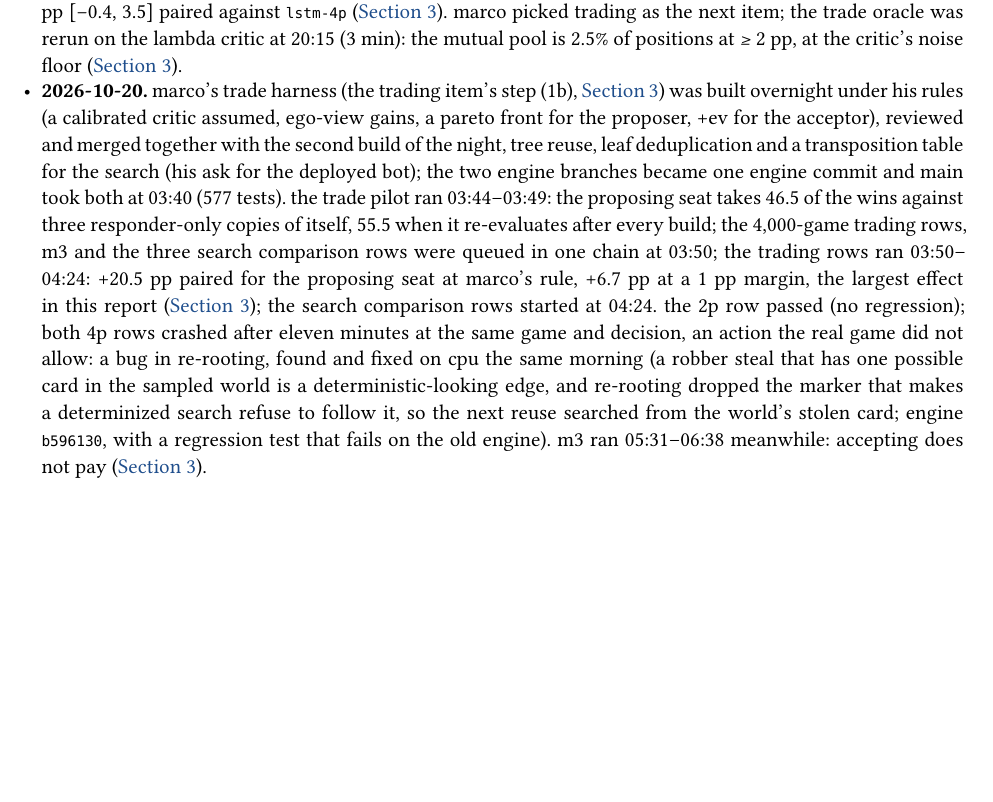
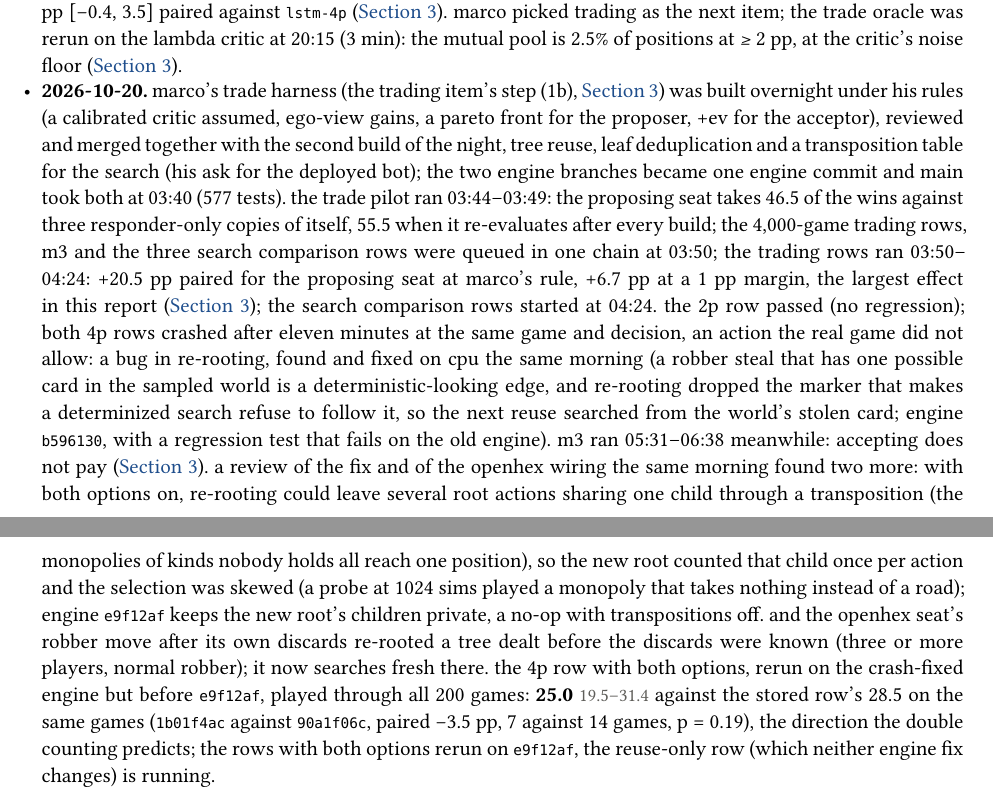
Before and after one commit to mcrco/catanrl-v2, a Typst document (report/report.typ): part of page 15 of 15 before the commit and two parts of pages 15 and 16 of 16 after it, the two joined at a grey line, cut so that both start at the same text, the shorter picture padded with empty space. The pictures show the PDF file report/report.pdf that the author committed with the source.

Commit message:
Report: the review's two fixes (shared root children under transpositions after re-rooting, engine e9f12af; the OpenHex robber after our discards) and the 4p both-options row on the pre-e9f12af engine (25.0 vs 28.5 on the same games, p 0.19)
Co-Authored-By: Claude Opus 5.5 <noreply@anthropic.com>
Claude-Session: https://claude.ai/code/session_01EzjTHdCtZQL2RxQ9Q2ew7C

```diff
--- a/report/report.typ
+++ b/report/report.typ
@@ -240,4 +240,4 @@ the list, with a box per idea; sub-bullets are the thinking so far and what has
 - *2026-10-17.* this write-up. launched `puffer-graph2/full`'s missing search finals (MCTS 1024 and 4096 sims, one determinization, vs the belief-averaged policy) and `ppo-mixed` (2–4 players, BASE-shaped boards); the two shared the gpu badly (training at half speed, search at zero finished games in ten minutes), so the finals were stopped and go back in the queue behind the training run: one gpu job at a time from now on. started worktrees for the CNN port, the LSTM policy, the exact tracker, the trade oracle and a wandb mirror; all five were implemented, reviewed and merged into one integration branch the same day (main takes it once the gpu is idle, because the eval provenance hashes the code on disk and a live run refuses to continue under changed code). `ppo-mixed` backfilled to wandb and re-synced every 20 minutes. later the same day: the aux head (predict the hidden features) implemented and verified in a sixth worktree; the integration branch now also mirrors every real run to wandb by default. evening: the LLM player (eval half) built and verified in a seventh worktree. `ppo-mixed` finished at 13:54 (11.5 h): 92.3 / 81.1 / 77.0 vs F in 2p / 3p / 4p, 73.9 zero-shot on blob maps, loses head to head to both specialists (@sec:ideas). the search finals started right after.
 - *2026-10-18.* the search finals finished at 01:31 (11.5 h): MCTS beats the belief-averaged policy 53.4% at 1024 sims and 55.2% at 4096. main merged with the integration branch (tracker, cnn, lstm, trade oracle, wandb mirror, aux head, llm player), engine rebuilt, `arch-ablation` launched at 01:37 (graph-s, then mlp, cnn, lstm). the repo went public on github the same morning (submodule branches pushed to `mcrco/cppanatron`, `mcrco/catanatron` and a `mcrco/PufferLib` fork). the ablation finished at 13:08: graph ≈ lstm > cnn > mlp (section 1). `aux-hidden` launched at 13:11 and finished at 14:53 (1.7 h): 89.1 vs F and 47.7 head to head against the plain cell, so the hidden-feature head is a small regulariser and nothing more in 2p (@sec:ideas). `tracker-modes` ran 14:53–14:57: exact 40.4 / pool 52.7 is a slot-order artifact, not the tracker (diagnosed on cpu the same afternoon; the `ppo-mixed` 4p head to head has the same flaw, `slot-order` queued). the critic-fix sweep ran 14:58–16:00: lambda targets put the seat sum on the realized sum within 20 epochs in every arm, the undiscounted critic sums to 1.00, the policy unchanged (@sec:recipe). `slot-order` ran at 16:00 (one minute, 4,000 games): over both orders the 4p specialist beats the generalist by 2.7 pp paired, not 14. `search-4p` ran 16:33–17:45 (400 games): MCTS 27.0 share against a parity of 25 in 4p. the `PREDICT` agent (act on the predicted hidden features) was built, reviewed and verified in an eighth worktree during the afternoon; main took it at 17:44 and `predict-vs-belief` ran 17:45–18:03: one predicted row ties sixteen sampled worlds (50.4 head to head, 94.7 vs F). `puffer-graph2/public` launched at 18:03 (8 h of training, then its finals).
 - *2026-10-19.* the critic fix became the default (`critic_targets: lambda`, `critic_gamma: 1`; the older yamls pin the old values so no stored run is re-keyed), and three experiments were queued behind the public run's finals, cheapest first: `tracker-search`, `search-4p-2000`, `aux-hidden-4p`. `puffer-graph2/public` finished training at 02:06 (7.95 h, as `full`): 95.0 vs F as a plain fair policy, the same as `full`'s belief-averaged 95.1, so the hidden dev cards buy nothing in 2p (@sec:recipe); its MCTS finals started at 02:07 and finished at 07:10 (5.0 h, half the estimate: a one-forward opponent, 256 games in flight): MCTS 54.9 at 1024 / 55.2 at 4096 over the raw `public` policy, the `full` network's edge again. `tracker-search` ran 07:11–07:38 (27 min, 400 games): exact and pool tie exactly, 193 wins each over both slot orders, because the two games of a pair are mostly the same game (@sec:ideas). `search-4p-2000` ran 07:38–10:15 (2.6 h, 2,000 games): 26.9 share against a parity of 25, the same two-point edge as the 400-game table, now measured to ±2 (@sec:recipe). `aux-hidden-4p` ran 10:15–14:02 (two arms of 1.9 h, then the finals): the hidden-feature head does not move the 4p policy either, 64.0 against 63.2 vs three F and 42.5 against 42.5 head to head over both slot orders, although at 4p it recovers only half of the hands' variance (R² 0.5–0.6 against 0.9–1.0 in 2p); the two arms are the first from-scratch runs under the lambda critic default, whose seat sum lands on the realized 1.00 by epoch 220 where `ppo-4p`'s never did (@sec:ideas, @sec:recipe). `lstm-4p` ran 14:18–16:58 (2.53 h), the markov item's 4p check: the lstm beats the markov `graph-s` cell head to head over both slot orders, 45.2 against 40.8, +4.4 pp [2.4, 6.3] on 8,000 games, where in 2p it tied; against three F the two are 65.5 and 64.0, inside the noise (@sec:ideas). marco's follow-up, the hidden-feature head on the lstm's memory to measure whether the memory reads hands, needed the recurrent aux path (built, reviewed and merged in the afternoon, `tests/test_lstm_aux.py`); `lstm-aux-4p` ran 17:00–19:41 (2.58 h): the head on the memory predicts the hands no better than the markov head (resources R² 0.47–0.55 against 0.48–0.59, the rest equal), so the memory's four points are not hand reading; the policy 66.2 vs F and +1.5 pp [−0.4, 3.5] paired against `lstm-4p` (@sec:ideas). marco picked trading as the next item; the trade oracle was rerun on the lambda critic at 20:15 (3 min): the mutual pool is 2.5% of positions at ≥ 2 pp, at the critic's noise floor (@sec:ideas).
-- *2026-10-20.* marco's trade harness (the trading item's step (1b), @sec:ideas) was built overnight under his rules (a calibrated critic assumed, ego-view gains, a pareto front for the proposer, +ev for the acceptor), reviewed and merged together with the second build of the night, tree reuse, leaf deduplication and a transposition table for the search (his ask for the deployed bot); the two engine branches became one engine commit and main took both at 03:40 (577 tests). the trade pilot ran 03:44–03:49: the proposing seat takes 46.5 of the wins against three responder-only copies of itself, 55.5 when it re-evaluates after every build; the 4,000-game trading rows, m3 and the three search comparison rows were queued in one chain at 03:50; the trading rows ran 03:50–04:24: +20.5 pp paired for the proposing seat at marco's rule, +6.7 pp at a 1 pp margin, the largest effect in this report (@sec:ideas); the search comparison rows started at 04:24. the 2p row passed (no regression); both 4p rows crashed after eleven minutes at the same game and decision, an action the real game did not allow: a bug in re-rooting, found and fixed on cpu the same morning (a robber steal that has one possible card in the sampled world is a deterministic-looking edge, and re-rooting dropped the marker that makes a determinized search refuse to follow it, so the next reuse searched from the world's stolen card; engine `b596130`, with a regression test that fails on the old engine). m3 ran 05:31–06:38 meanwhile: accepting does not pay (@sec:ideas).
+- *2026-10-20.* marco's trade harness (the trading item's step (1b), @sec:ideas) was built overnight under his rules (a calibrated critic assumed, ego-view gains, a pareto front for the proposer, +ev for the acceptor), reviewed and merged together with the second build of the night, tree reuse, leaf deduplication and a transposition table for the search (his ask for the deployed bot); the two engine branches became one engine commit and main took both at 03:40 (577 tests). the trade pilot ran 03:44–03:49: the proposing seat takes 46.5 of the wins against three responder-only copies of itself, 55.5 when it re-evaluates after every build; the 4,000-game trading rows, m3 and the three search comparison rows were queued in one chain at 03:50; the trading rows ran 03:50–04:24: +20.5 pp paired for the proposing seat at marco's rule, +6.7 pp at a 1 pp margin, the largest effect in this report (@sec:ideas); the search comparison rows started at 04:24. the 2p row passed (no regression); both 4p rows crashed after eleven minutes at the same game and decision, an action the real game did not allow: a bug in re-rooting, found and fixed on cpu the same morning (a robber steal that has one possible card in the sampled world is a deterministic-looking edge, and re-rooting dropped the marker that makes a determinized search refuse to follow it, so the next reuse searched from the world's stolen card; engine `b596130`, with a regression test that fails on the old engine). m3 ran 05:31–06:38 meanwhile: accepting does not pay (@sec:ideas). a review of the fix and of the openhex wiring the same morning found two more: with both options on, re-rooting could leave several root actions sharing one child through a transposition (the monopolies of kinds nobody holds all reach one position), so the new root counted that child once per action and the selection was skewed (a probe at 1024 sims played a monopoly that takes nothing instead of a road); engine `e9f12af` keeps the new root's children private, a no-op with transpositions off. and the openhex seat's robber move after its own discards re-rooted a tree dealt before the discards were known (three or more players, normal robber); it now searches fresh there. the 4p row with both options, rerun on the crash-fixed engine but before `e9f12af`, played through all 200 games: *25.0* #ci[19.5][31.4] against the stored row's 28.5 on the same games (`1b01f4ac` against `90a1f06c`, paired −3.5 pp, 7 against 14 games, p = 0.19), the direction the double counting predicts; the rows with both options rerun on `e9f12af`, the reuse-only row (which neither engine fix changes) is running.
```
Also changed, not shown: report/report.pdf.
